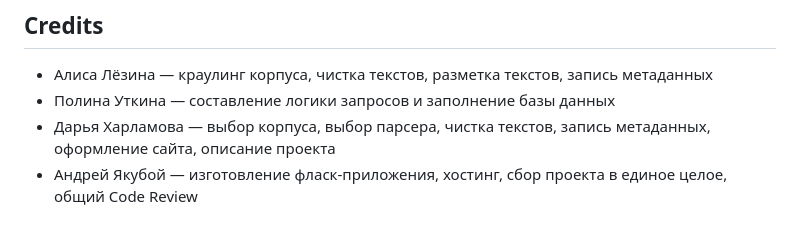
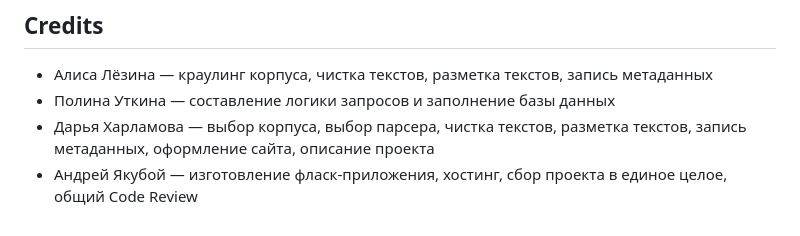
Before and after one commit to Futyn-Maker/stenza_corpus, a Markdown page: readme.md, the part around the change. Rendered like a GitHub page.

```diff
--- a/readme.md
+++ b/readme.md
@@ -110,5 +110,5 @@ request = [([entry], search_type)], search_type IN token, lemma, POS, lemma+POS
 
 * Алиса Лёзина — краулинг корпуса, чистка текстов, разметка текстов, запись метаданных
 * Полина Уткина — составление логики запросов и заполнение базы данных
-* Дарья Харламова — выбор корпуса, выбор парсера, чистка текстов, запись метаданных, оформление сайта, описание проекта
+* Дарья Харламова — выбор корпуса, выбор парсера, чистка текстов, разметка текстов, запись метаданных, оформление сайта, описание проекта
 * Андрей Якубой — изготовление фласк-приложения, хостинг, сбор проекта в единое целое, общий Code Review
```
